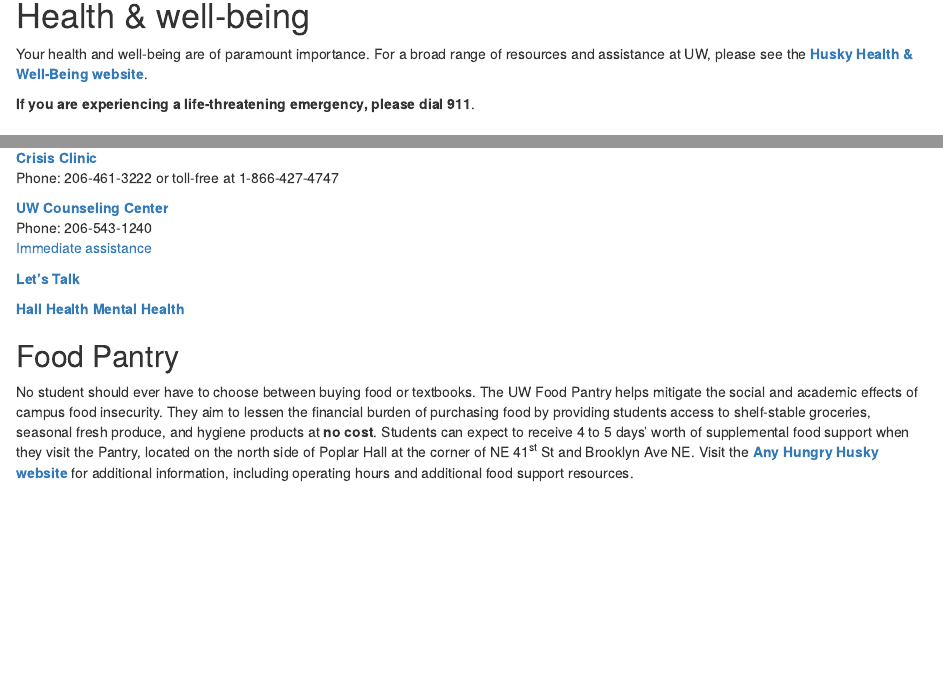
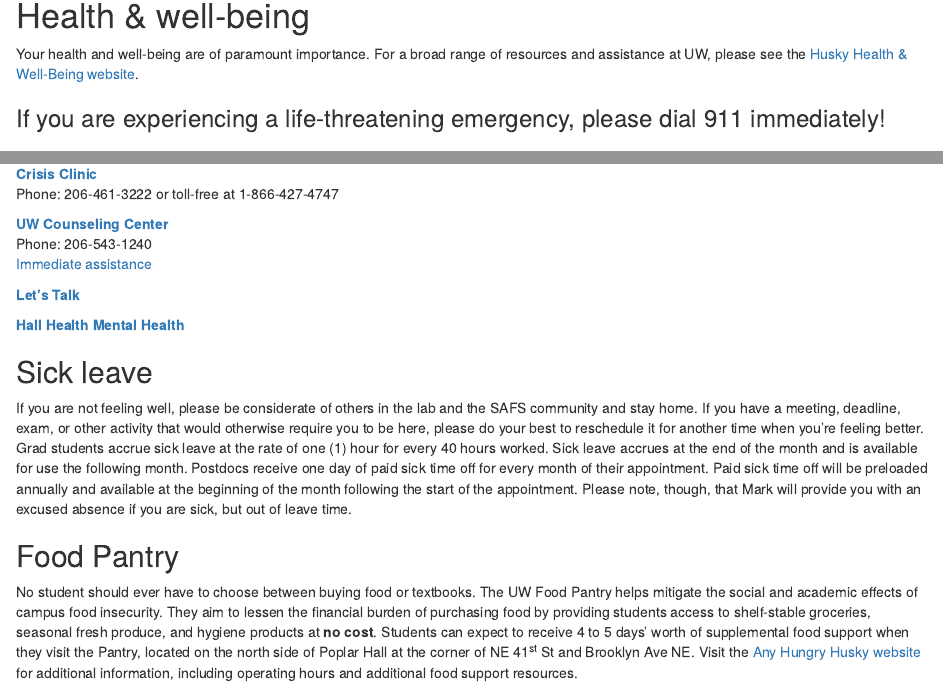
Before and after one commit to scheuerell-lab/lab-book, an R Markdown document (health.Rmd): the page in a window 1100 px wide, from 80 px down, and a second part further down, joined at a grey line. Rendered offline with R 4.5, knitr and Pandoc, with nearby package versions; drawn as R Markdown's standard HTML page in place of the format the file asks for.

Commit message:
added sick leave to health & safety

```diff
--- a/health.Rmd
+++ b/health.Rmd
@@ -2,9 +2,9 @@
 
 # Health & well-being
 
-Your health and well-being are of paramount importance. For a broad range of resources and assistance at UW, please see the [**Husky Health & Well-Being website**](https://wellbeing.uw.edu/).
+Your health and well-being are of paramount importance. For a broad range of resources and assistance at UW, please see the [Husky Health & Well-Being website](https://wellbeing.uw.edu/).
 
-**If you are experiencing a life-threatening emergency, please dial 911**.
+### If you are experiencing a life-threatening emergency, please dial 911 immediately! {-}
 
 ## Health insurance
 
@@ -47,6 +48,12 @@
 
 [**Hall Health Mental Health**](https://wellbeing.uw.edu/unit/hall-health)
 
+
+## Sick leave
+
+If you are not feeling well, please be considerate of others in the lab and the SAFS community and stay home. If you have a meeting, deadline, exam, or other activity that would otherwise require you to be here, please do your best to reschedule it for another time when you're feeling better. Grad students accrue sick leave at the rate of one (1) hour for every 40 hours worked. Sick leave accrues at the end of the month and is available for use the following month. Postdocs receive one day of paid sick time off for every month of their appointment. Paid sick time off will be preloaded annually and available at the beginning of the month following the start of the appointment. Please note, though, that Mark will provide you with an excused absence if you are sick, but out of leave time.
+
+
 ## Food Pantry
 
-No student should ever have to choose between buying food or textbooks. The UW Food Pantry helps mitigate the social and academic effects of campus food insecurity. They aim to lessen the financial burden of purchasing food by providing students access to shelf-stable groceries, seasonal fresh produce, and hygiene products at **no cost**. Students can expect to receive 4 to 5 days' worth of supplemental food support when they visit the Pantry, located on the north side of Poplar Hall at the corner of NE 41<sup>st</sup> St and Brooklyn Ave NE. Visit the [**Any Hungry Husky website**](https://uw.edu/anyhungryhusky) for additional information, including operating hours and additional food support resources.
+No student should ever have to choose between buying food or textbooks. The UW Food Pantry helps mitigate the social and academic effects of campus food insecurity. They aim to lessen the financial burden of purchasing food by providing students access to shelf-stable groceries, seasonal fresh produce, and hygiene products at **no cost**. Students can expect to receive 4 to 5 days' worth of supplemental food support when they visit the Pantry, located on the north side of Poplar Hall at the corner of NE 41<sup>st</sup> St and Brooklyn Ave NE. Visit the [Any Hungry Husky website](https://uw.edu/anyhungryhusky) for additional information, including operating hours and additional food support resources.
```
Also changed, not shown: health.Rmd (1 more changed lines).
